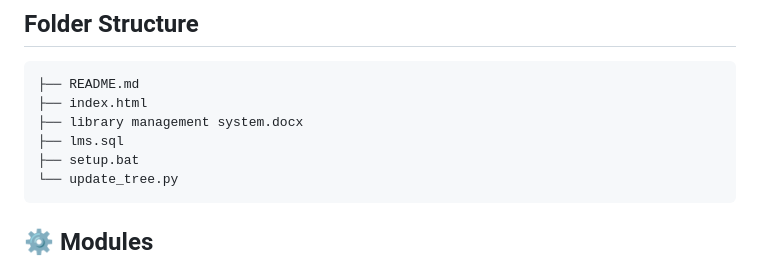
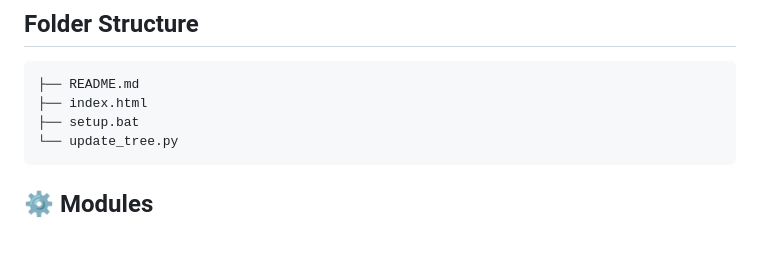
Before and after one commit to mnoukhej/Library-Management-System_php, a Markdown page: README.md, the part around the change. Rendered like a GitHub page; blank space fills up the shorter version.

Commit message:
🔄 Auto-update folder structure in README.md

````diff
--- a/README.md
+++ b/README.md
@@ -24,8 +24,6 @@ This system helps to efficiently manage library operations like **book managemen
 ```
 ├── README.md
 ├── index.html
-├── library management system.docx
-├── lms.sql
 ├── setup.bat
 └── update_tree.py
 ```
````
